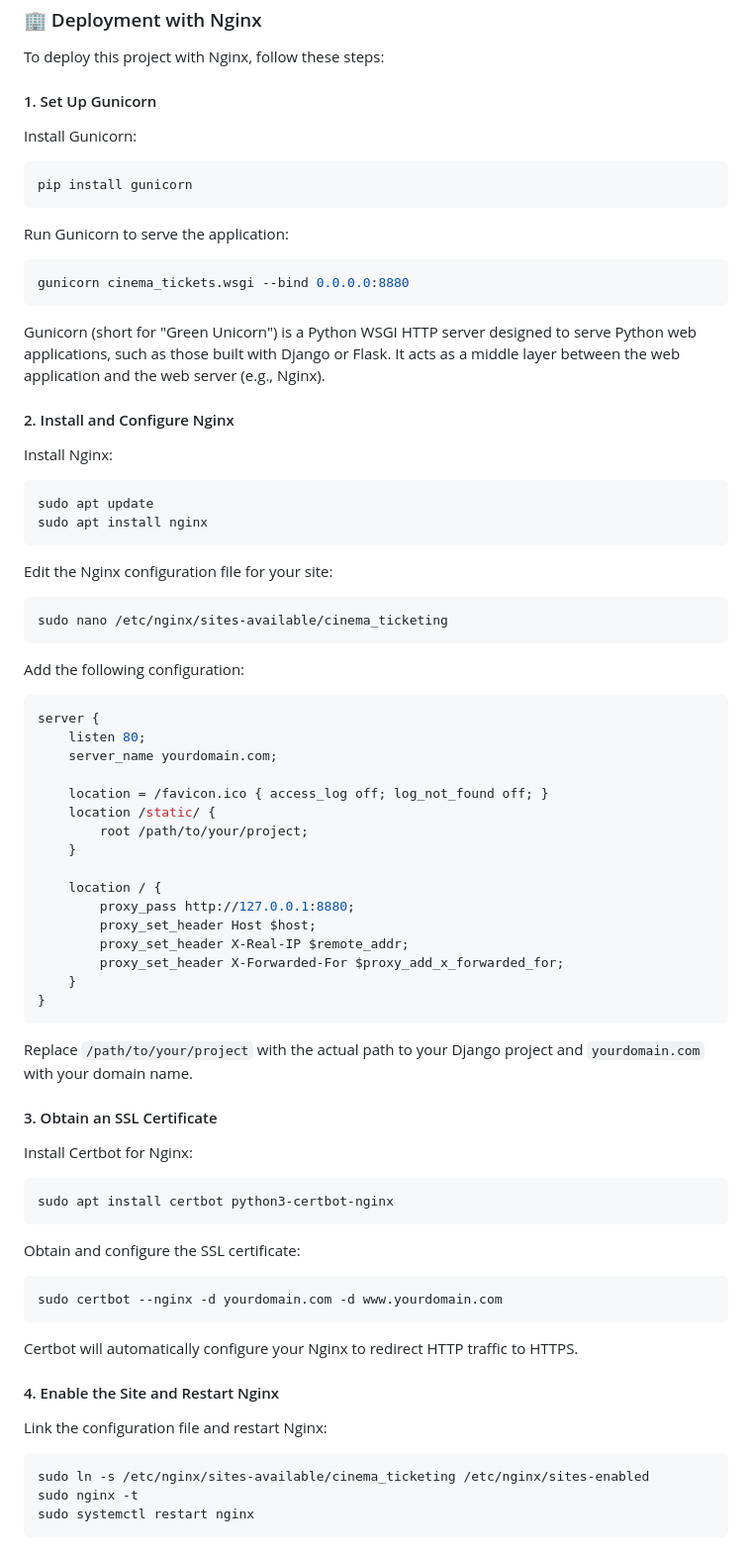
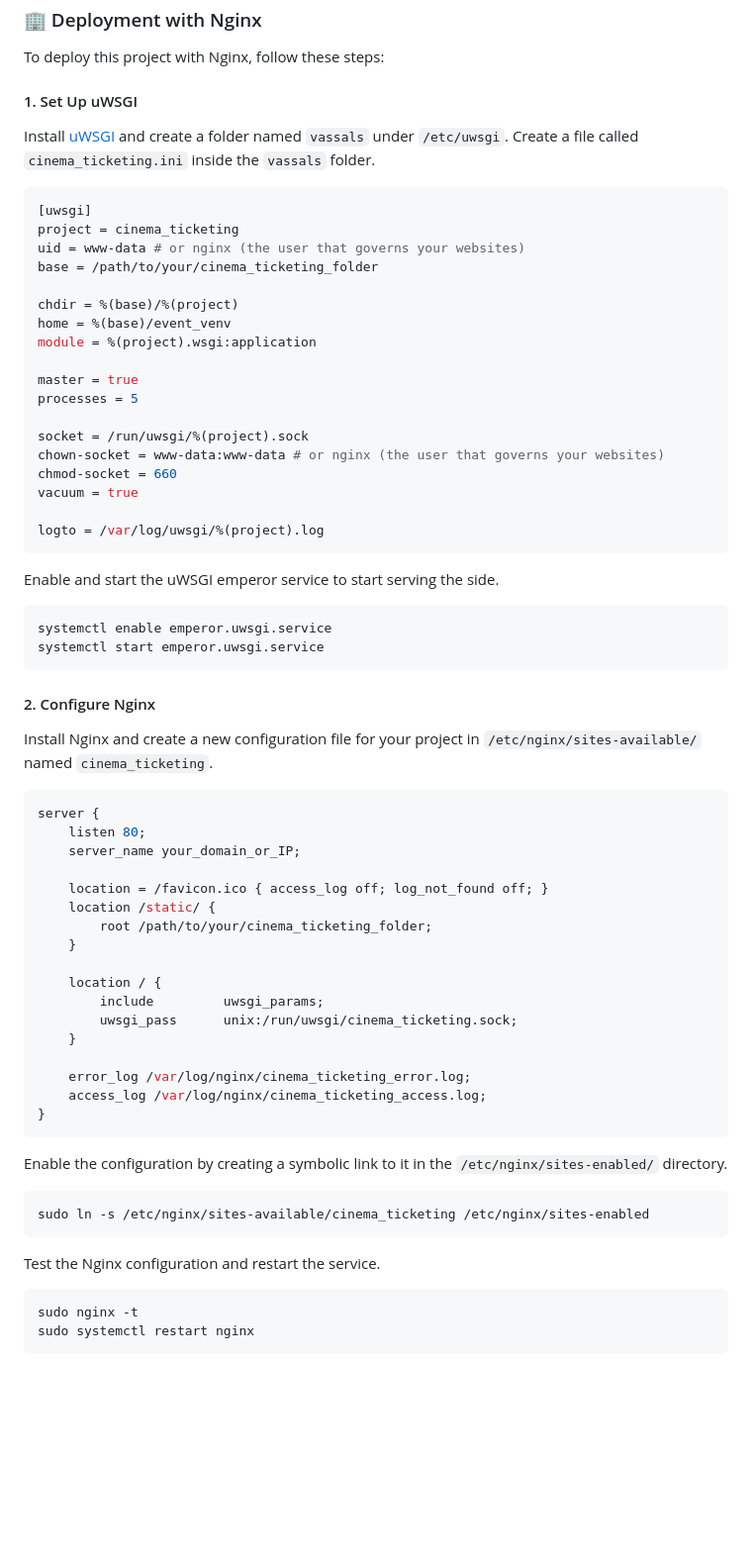
Before and after one commit to Kreolis/cinema_ticketing, a Markdown page: README.md, the part around the change. Shown: that part at 99% size. GitHub-like rendering; blank space fills up the shorter version.

Commit message:
added better deployment description

````diff
--- a/README.md
+++ b/README.md
@@ -116,68 +116,70 @@ python manage.py runserver
 
 To deploy this project with Nginx, follow these steps:
 
-#### 1. Set Up Gunicorn
-Install Gunicorn:
-```bash
-pip install gunicorn
+#### 1. Set Up uWSGI
+Install [uWSGI](https://wiki.archlinux.org/title/UWSGI) and create a folder named `vassals` under `/etc/uwsgi`.
+Create a file called `cinema_ticketing.ini` inside the `vassals` folder.
+
+```ini
+[uwsgi]
+project = cinema_ticketing
+uid = www-data # or nginx (the user that governs your websites)
+base = /path/to/your/cinema_ticketing_folder
+
+chdir = %(base)/%(project)
+home = %(base)/event_venv
+module = %(project).wsgi:application
+
+master = true
+processes = 5
+
+socket = /run/uwsgi/%(project).sock
+chown-socket = www-data:www-data # or nginx (the user that governs your websites)
+chmod-socket = 660
+vacuum = true
+
+logto = /var/log/uwsgi/%(project).log
 ```
 
-Run Gunicorn to serve the application:
+Enable and start the uWSGI emperor service to start serving the side.
+
 ```bash
-gunicorn cinema_tickets.wsgi --bind 0.0.0.0:8880
+systemctl enable emperor.uwsgi.service
+systemctl start emperor.uwsgi.service
 ```
 
-Gunicorn (short for "Green Unicorn") is a Python WSGI HTTP server designed to serve Python web applications, such as those built with Django or Flask. It acts as a middle layer between the web application and the web server (e.g., Nginx).
+#### 2. Configure Nginx
+Install Nginx and create a new configuration file for your project in `/etc/nginx/sites-available/` named `cinema_ticketing`.
 
-#### 2. Install and Configure Nginx
-Install Nginx:
-```bash
-sudo apt update
-sudo apt install nginx
-```
-
-Edit the Nginx configuration file for your site:
-```bash
-sudo nano /etc/nginx/sites-available/cinema_ticketing
-```
-Add the following configuration:
 ```nginx
 server {
     listen 80;
-    server_name yourdomain.com;
+    server_name your_domain_or_IP;
 
     location = /favicon.ico { access_log off; log_not_found off; }
     location /static/ {
-        root /path/to/your/project;
+        root /path/to/your/cinema_ticketing_folder;
     }
 
     location / {
-        proxy_pass http://127.0.0.1:8880;
-        proxy_set_header Host $host;
-        proxy_set_header X-Real-IP $remote_addr;
-        proxy_set_header X-Forwarded-For $proxy_add_x_forwarded_for;
+        include         uwsgi_params;
+        uwsgi_pass      unix:/run/uwsgi/cinema_ticketing.sock;
     }
+
+    error_log /var/log/nginx/cinema_ticketing_error.log;
+    access_log /var/log/nginx/cinema_ticketing_access.log;
 }
 ```
-Replace `/path/to/your/project` with the actual path to your Django project and `yourdomain.com` with your domain name.
 
-#### 3. Obtain an SSL Certificate
-Install Certbot for Nginx:
+Enable the configuration by creating a symbolic link to it in the `/etc/nginx/sites-enabled/` directory.
+
 ```bash
-sudo apt install certbot python3-certbot-nginx
+sudo ln -s /etc/nginx/sites-available/cinema_ticketing /etc/nginx/sites-enabled
 ```
 
-Obtain and configure the SSL certificate:
+Test the Nginx configuration and restart the service.
+
 ```bash
-sudo certbot --nginx -d yourdomain.com -d www.yourdomain.com
-```
-
-Certbot will automatically configure your Nginx to redirect HTTP traffic to HTTPS.
-
-#### 4. Enable the Site and Restart Nginx
-Link the configuration file and restart Nginx:
-```bash
-sudo ln -s /etc/nginx/sites-available/cinema_ticketing /etc/nginx/sites-enabled
 sudo nginx -t
 sudo systemctl restart nginx
 ```
````
